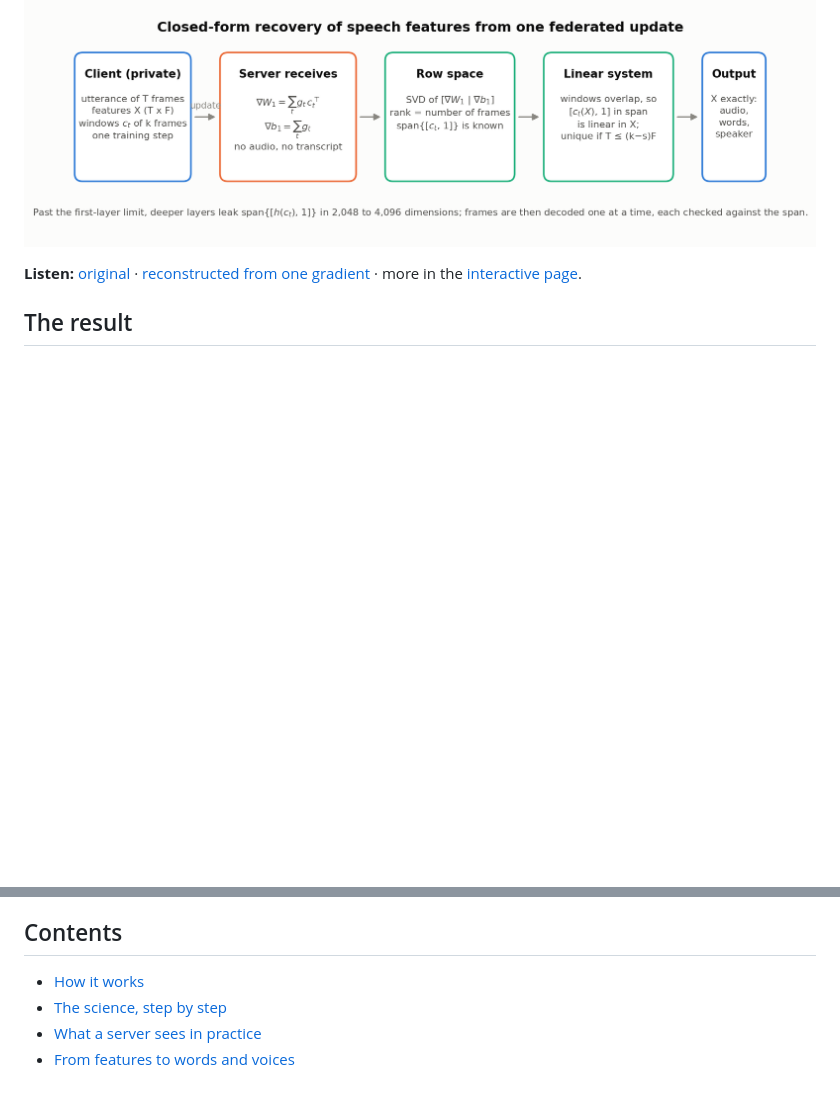
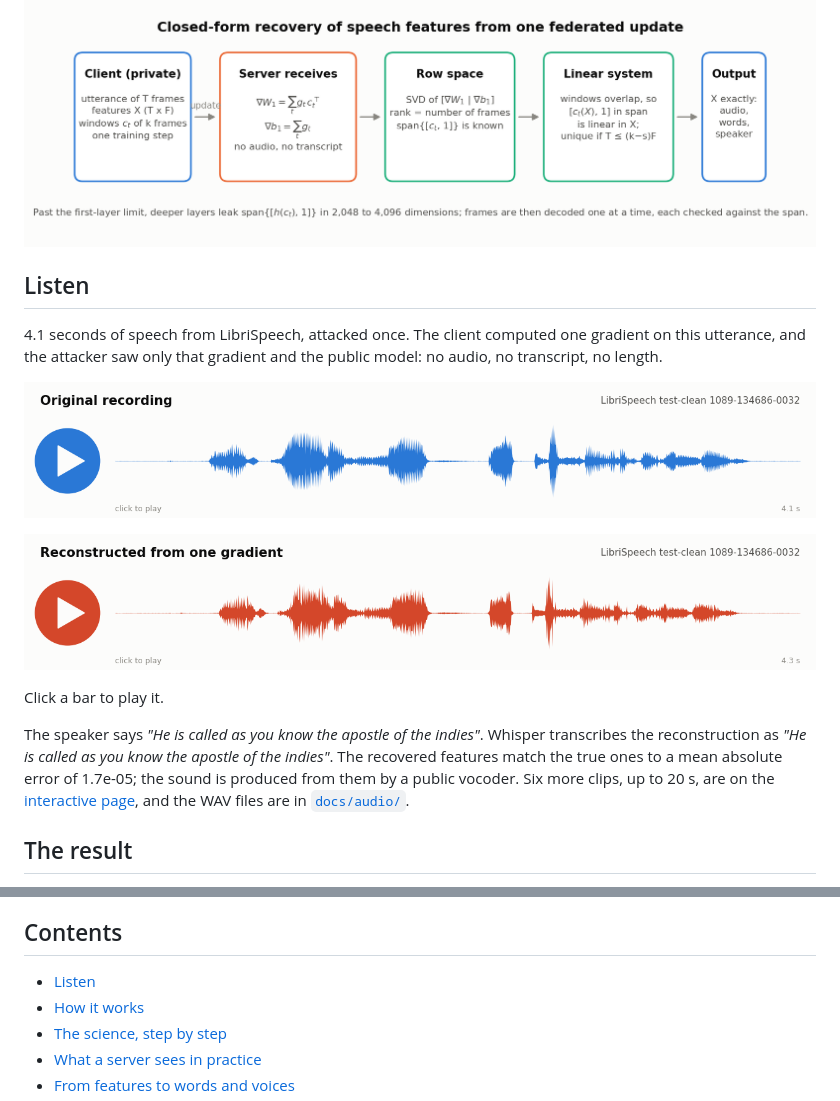
Before and after one commit to takakhoo/unsplice, a Markdown page: README.md, 2 parts joined by grey strips. Drawn GitHub-style; pictures changed too: docs/audio/players/1089-134686-0032_original_bar.png (added), docs/audio/players/1089-134686-0032_reconstructed_bar.png (added); blank space fills up the shorter version.

```diff
--- a/README.md
+++ b/README.md
@@ -10,7 +10,17 @@ Audio synthesised from the recovered features is transcribed by Whisper at 3.8%
 
 ![How the attack works](docs/figures/overview.png)
 
-**Listen:** [original](docs/audio/short/1089-134686-0032_original.wav) · [reconstructed from one gradient](docs/audio/short/1089-134686-0032_reconstructed.wav) · more in the [interactive page](https://takakhoo.github.io/unsplice/).
+## Listen
+
+4.1 seconds of speech from LibriSpeech, attacked once. The client computed one gradient on this utterance, and the attacker saw only that gradient and the public model: no audio, no transcript, no length.
+
+[![Original recording, click to play](docs/audio/players/1089-134686-0032_original_bar.png)](https://takakhoo.github.io/unsplice/audio/players/1089-134686-0032_original.mp4)
+
+[![Reconstructed from one gradient, click to play](docs/audio/players/1089-134686-0032_reconstructed_bar.png)](https://takakhoo.github.io/unsplice/audio/players/1089-134686-0032_reconstructed.mp4)
+
+Click a bar to play it.
+
+The speaker says *"He is called as you know the apostle of the indies"*. Whisper transcribes the reconstruction as *"He is called as you know the apostle of the indies"*. The recovered features match the true ones to a mean absolute error of 1.7e-05; the sound is produced from them by a public vocoder. Six more clips, up to 20 s, are on the [interactive page](https://takakhoo.github.io/unsplice/), and the WAV files are in [`docs/audio/`](docs/audio/).
 
 ## The result
 
@@ -36,6 +46,7 @@ Every row is one update per utterance from LibriSpeech test-clean, computed in f
 
 ## Contents
 
+- [Listen](#listen)
 - [How it works](#how-it-works)
 - [The science, step by step](#the-science-step-by-step)
 - [What a server sees in practice](#what-a-server-sees-in-practice)
```
Also changed, not shown: docs/README.template.md (+8 -1 lines), 5 other files.
